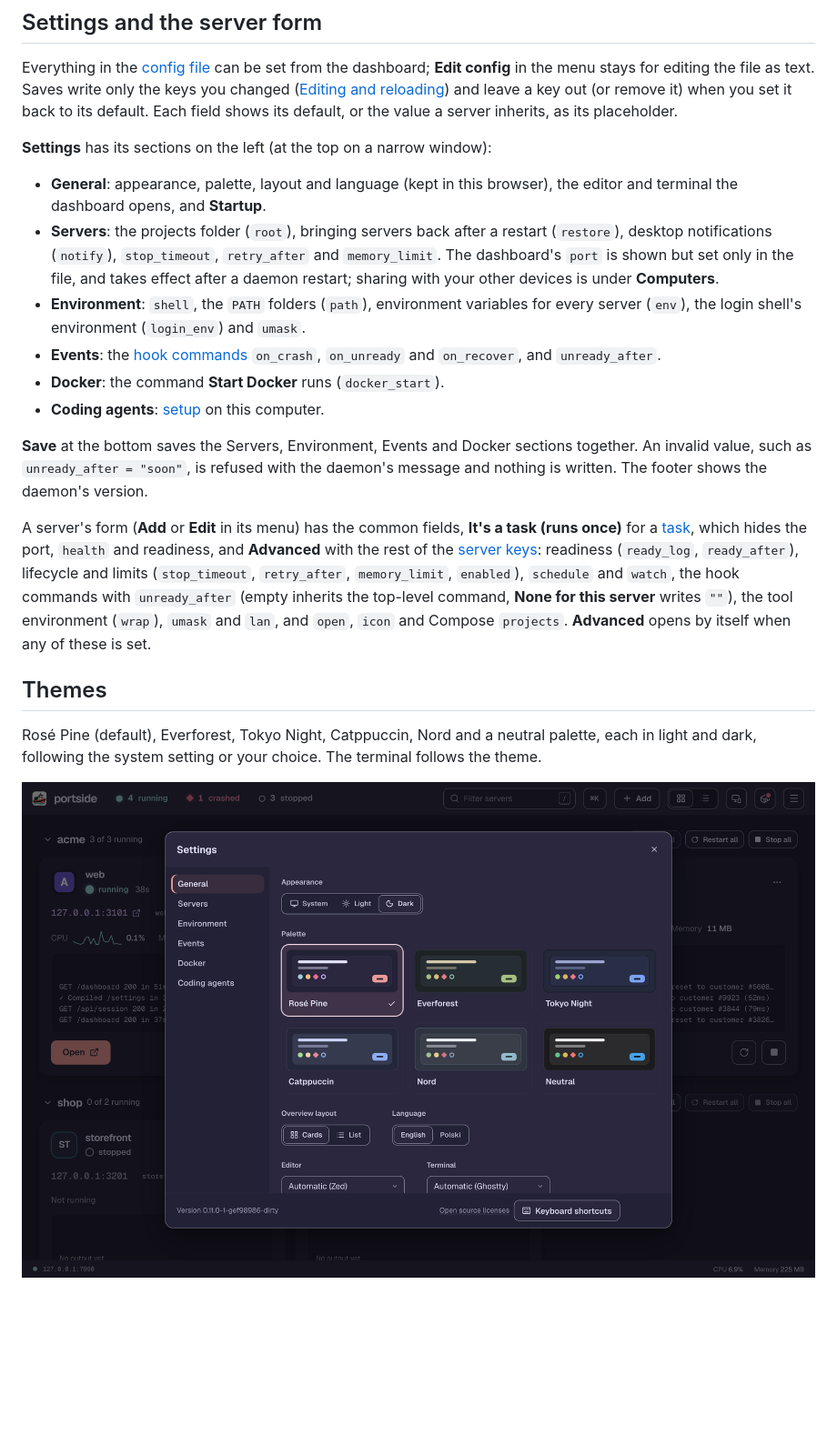
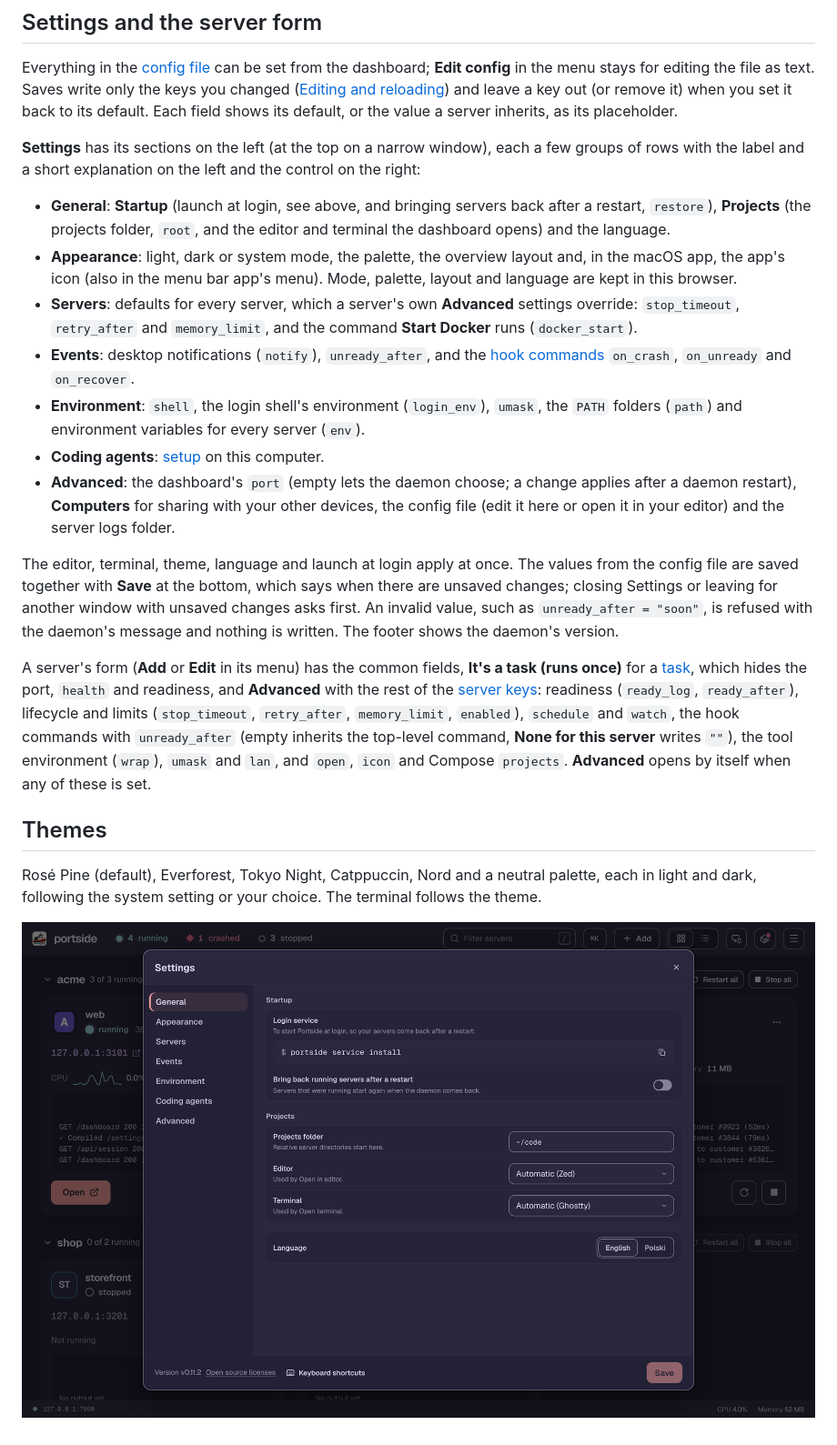
Before and after one commit to padmk/portside, a Markdown page: docs/dashboard.md, the part around one of its changes. Shown at 91% size. GitHub-like rendering; pictures changed too: design/screenshots/settings.png; blank space fills up the shorter version.

```diff
--- a/docs/dashboard.md
+++ b/docs/dashboard.md
@@ -52,16 +52,17 @@ Every listening TCP port on the machine with its process and working directory,
 
 Everything in the [config file](configuration.md) can be set from the dashboard; **Edit config** in the menu stays for editing the file as text. Saves write only the keys you changed ([Editing and reloading](configuration.md#editing-and-reloading)) and leave a key out (or remove it) when you set it back to its default. Each field shows its default, or the value a server inherits, as its placeholder.
 
-**Settings** has its sections on the left (at the top on a narrow window):
+**Settings** has its sections on the left (at the top on a narrow window), each a few groups of rows with the label and a short explanation on the left and the control on the right:
 
-- **General**: appearance, palette, layout and language (kept in this browser), the editor and terminal the dashboard opens, and **Startup**.
-- **Servers**: the projects folder (`root`), bringing servers back after a restart (`restore`), desktop notifications (`notify`), `stop_timeout`, `retry_after` and `memory_limit`. The dashboard's `port` is shown but set only in the file, and takes effect after a daemon restart; sharing with your other devices is under **Computers**.
-- **Environment**: `shell`, the `PATH` folders (`path`), environment variables for every server (`env`), the login shell's environment (`login_env`) and `umask`.
-- **Events**: the [hook commands](configuration.md#hook-commands) `on_crash`, `on_unready` and `on_recover`, and `unready_after`.
-- **Docker**: the command **Start Docker** runs (`docker_start`).
+- **General**: **Startup** (launch at login, see above, and bringing servers back after a restart, `restore`), **Projects** (the projects folder, `root`, and the editor and terminal the dashboard opens) and the language.
+- **Appearance**: light, dark or system mode, the palette, the overview layout and, in the macOS app, the app's icon (also in the menu bar app's menu). Mode, palette, layout and language are kept in this browser.
+- **Servers**: defaults for every server, which a server's own **Advanced** settings override: `stop_timeout`, `retry_after` and `memory_limit`, and the command **Start Docker** runs (`docker_start`).
+- **Events**: desktop notifications (`notify`), `unready_after`, and the [hook commands](configuration.md#hook-commands) `on_crash`, `on_unready` and `on_recover`.
+- **Environment**: `shell`, the login shell's environment (`login_env`), `umask`, the `PATH` folders (`path`) and environment variables for every server (`env`).
 - **Coding agents**: [setup](coding-agents.md#setup) on this computer.
+- **Advanced**: the dashboard's `port` (empty lets the daemon choose; a change applies after a daemon restart), **Computers** for sharing with your other devices, the config file (edit it here or open it in your editor) and the server logs folder.
 
-**Save** at the bottom saves the Servers, Environment, Events and Docker sections together. An invalid value, such as `unready_after = "soon"`, is refused with the daemon's message and nothing is written. The footer shows the daemon's version.
+The editor, terminal, theme, language and launch at login apply at once. The values from the config file are saved together with **Save** at the bottom, which says when there are unsaved changes; closing Settings or leaving for another window with unsaved changes asks first. An invalid value, such as `unready_after = "soon"`, is refused with the daemon's message and nothing is written. The footer shows the daemon's version.
 
 A server's form (**Add** or **Edit** in its menu) has the common fields, **It's a task (runs once)** for a [task](configuration.md#tasks), which hides the port, `health` and readiness, and **Advanced** with the rest of the [server keys](configuration.md#server-keys): readiness (`ready_log`, `ready_after`), lifecycle and limits (`stop_timeout`, `retry_after`, `memory_limit`, `enabled`), `schedule` and `watch`, the hook commands with `unready_after` (empty inherits the top-level command, **None for this server** writes `""`), the tool environment (`wrap`), `umask` and `lan`, and `open`, `icon` and Compose `projects`. **Advanced** opens by itself when any of these is set.
 
```
Also changed, not shown: other parts of docs/dashboard.md (+1 -1 lines), AGENTS.md (+3 -3 lines), CHANGELOG.md (+5 -0 lines), design/screenshots/agents.png, 15 other files.
